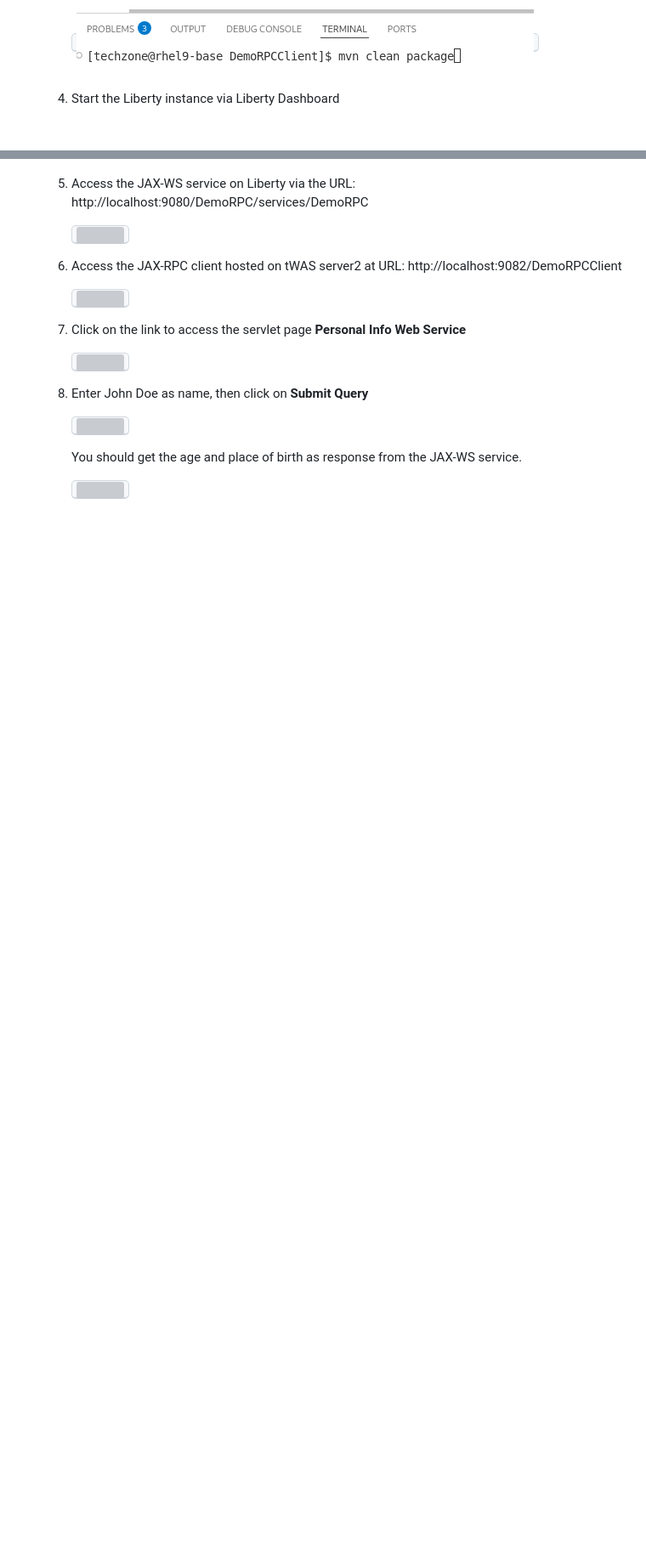
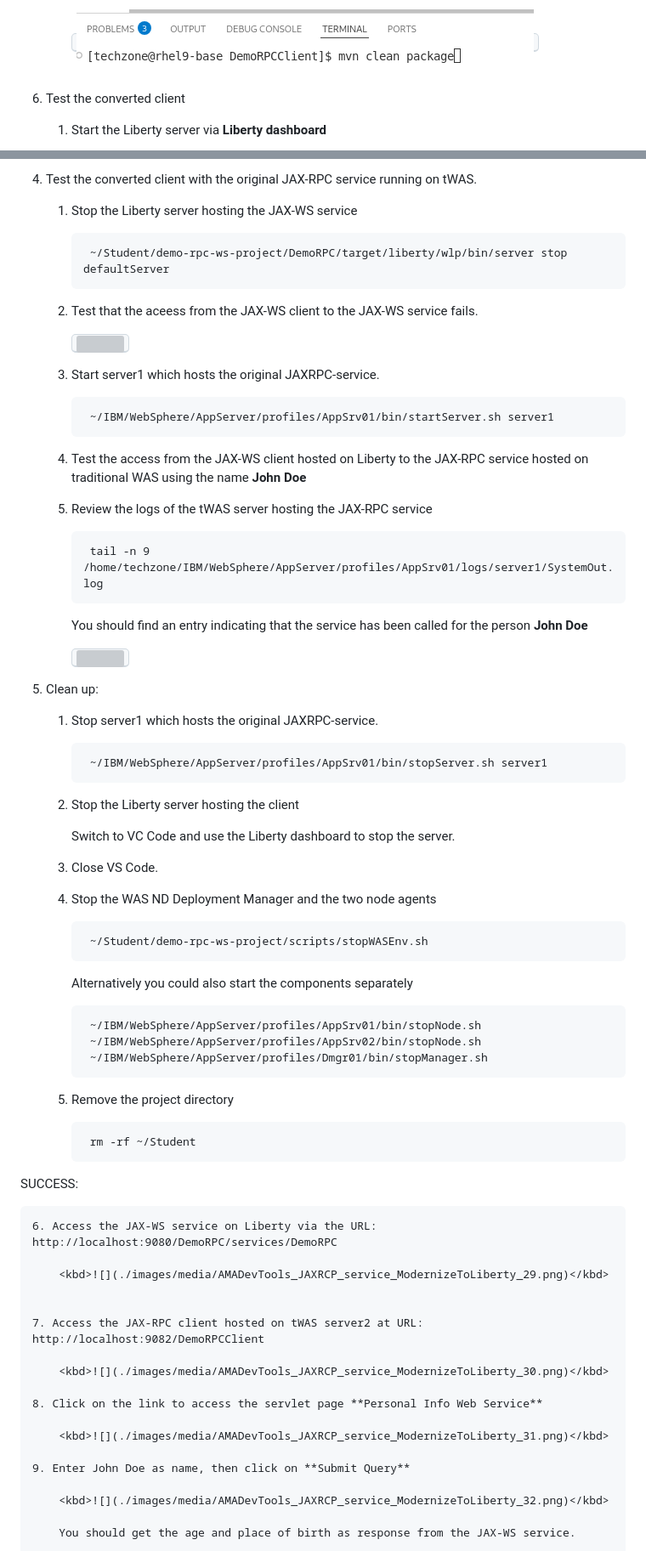
Before and after one commit to LarsBesselmann/JAX-RPC_Demo, a Markdown page: README.md, 2 parts joined by grey strips. Shown: that part at 85% size. Drawn GitHub-style; blank space fills up the shorter version; grey boxes are pictures that could not be loaded.

Commit message:
Update text

```diff
--- a/README.md
+++ b/README.md
@@ -836,6 +833,7 @@ SUCCESS:
 
 		<kbd>![](./images/media/AMADevTools_JAXRCP_client_ModernizeToLiberty_23.png)</kbd>
 
+6. Test the converted client
 
-	4. Start the Liberty instance via Liberty Dashboard
+	1. Start the Liberty server via **Liberty dashboard**
 
@@ -843,3 +872,58 @@ SUCCESS:
+4. Test the converted client with the original JAX-RPC service running on tWAS.
+
+	1. Stop the Liberty server hosting the JAX-WS service
+
+			~/Student/demo-rpc-ws-project/DemoRPC/target/liberty/wlp/bin/server stop defaultServer
+
+	2. Test that the aceess from the JAX-WS client to the JAX-WS service fails.
+
+
+		<kbd>![](./images/media/AMADevTools_JAXRCP_client_ModernizedToLiberty_07.png)</kbd>
+
+	3. Start server1 which hosts the original JAXRPC-service.
+
+			~/IBM/WebSphere/AppServer/profiles/AppSrv01/bin/startServer.sh server1
+
+	4. Test the access from the JAX-WS client hosted on Liberty to the JAX-RPC service hosted on traditional WAS using the name **John Doe**
+
+	5. Review the logs of the tWAS server hosting the JAX-RPC service
+
+			tail -n 9 /home/techzone/IBM/WebSphere/AppServer/profiles/AppSrv01/logs/server1/SystemOut.log
+
+		You should find an entry indicating that the service has been called for the person **John Doe**
+
+		<kbd>![](./images/media/AMADevTools_JAXRCP_client_ModernizedToLiberty_08.png)</kbd>
+
+5. Clean up:
+
+	1. Stop server1 which hosts the original JAXRPC-service.
+
+			~/IBM/WebSphere/AppServer/profiles/AppSrv01/bin/stopServer.sh server1
+
+	2. Stop the Liberty server hosting the client
+
+		Switch to VC Code and use the Liberty dashboard to stop the server.
+
+	3. Close VS Code.
+
+	4. Stop the WAS ND Deployment Manager and the two node agents
+
+			~/Student/demo-rpc-ws-project/scripts/stopWASEnv.sh
+
+		Alternatively you could also start the components separately
+
+			~/IBM/WebSphere/AppServer/profiles/AppSrv01/bin/stopNode.sh
+			~/IBM/WebSphere/AppServer/profiles/AppSrv02/bin/stopNode.sh
+			~/IBM/WebSphere/AppServer/profiles/Dmgr01/bin/stopManager.sh
+
+	5. Remove the project directory
+
+			rm -rf ~/Student
+
+
+
+SUCCESS:
+
 
 
 	6. Access the JAX-WS service on Liberty via the URL: http://localhost:9080/DemoRPC/services/DemoRPC
```
Also changed, not shown: other parts of README.md (+32 -4 lines), images/media/AMADevTools_JAXRCP_client_ModernizeToLiberty_24.png (added).
